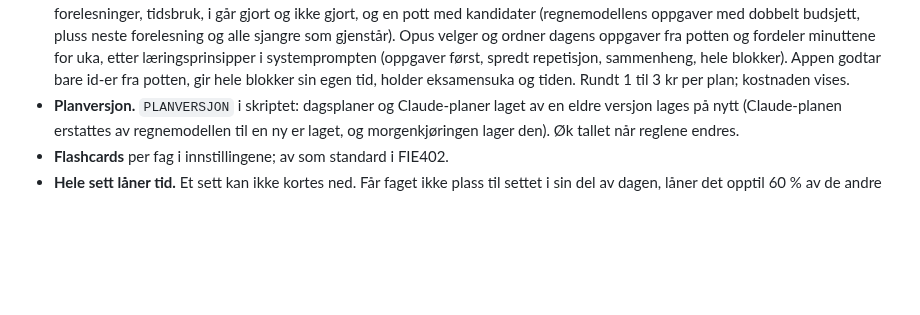
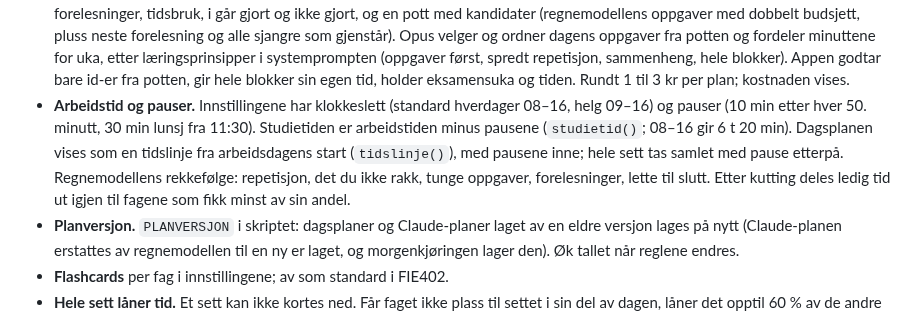
Before and after one commit to magnusafjeld-cpu/SuperEnkelEksamen, a Markdown page: SuperEnkelEksamenHjerne/10 Arkitektur/Moduler og visninger.md, the part around the change. GitHub-like rendering; blank space fills up the shorter version.

Commit message:
Hjernen: arbeidstid, pauser og tidslinje i planleggeren
Co-Authored-By: Claude Opus 5.5 <noreply@anthropic.com>

```diff
--- a/SuperEnkelEksamenHjerne/10 Arkitektur/Moduler og visninger.md
+++ b/SuperEnkelEksamenHjerne/10 Arkitektur/Moduler og visninger.md
@@ -617,6 +617,13 @@ helgen og opptatte dager.
   først, spredt repetisjon, sammenheng, hele blokker). Appen godtar bare id-er fra
   potten, gir hele blokker sin egen tid, holder eksamensuka og tiden. Rundt 1 til 3 kr
   per plan; kostnaden vises.
+- **Arbeidstid og pauser.** Innstillingene har klokkeslett (standard hverdager
+  08–16, helg 09–16) og pauser (10 min etter hver 50. minutt, 30 min lunsj fra
+  11:30). Studietiden er arbeidstiden minus pausene (`studietid()`; 08–16 gir 6 t 20
+  min). Dagsplanen vises som en tidslinje fra arbeidsdagens start (`tidslinje()`),
+  med pausene inne; hele sett tas samlet med pause etterpå. Regnemodellens
+  rekkefølge: repetisjon, det du ikke rakk, tunge oppgaver, forelesninger, lette til
+  slutt. Etter kutting deles ledig tid ut igjen til fagene som fikk minst av sin andel.
 - **Planversjon.** `PLANVERSJON` i skriptet: dagsplaner og Claude-planer laget av en
   eldre versjon lages på nytt (Claude-planen erstattes av regnemodellen til en ny
   er laget, og morgenkjøringen lager den). Øk tallet når reglene endres.
```
